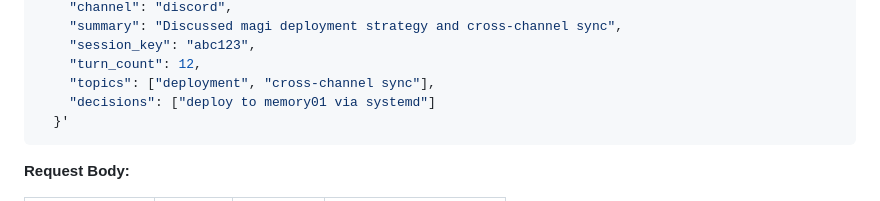
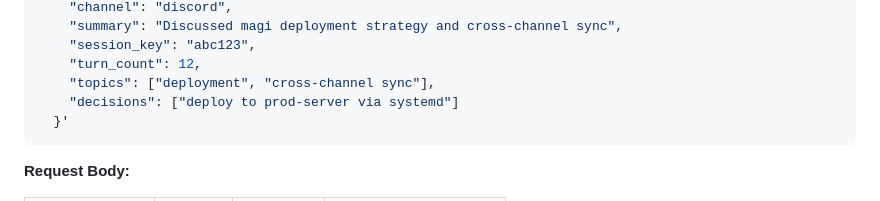
Before and after one commit to j33pguy/magi, a Markdown page: docs/http-api.md, the part around the change. Drawn GitHub-style.

````diff
--- a/docs/http-api.md
+++ b/docs/http-api.md
@@ -206,7 +206,7 @@ curl -X POST http://localhost:8302/conversations \
     "session_key": "abc123",
     "turn_count": 12,
     "topics": ["deployment", "cross-channel sync"],
-    "decisions": ["deploy to memory01 via systemd"]
+    "decisions": ["deploy to prod-server via systemd"]
   }'
 ```
 
````
Also changed, not shown: docs/architecture.md (+1 -1 lines).
